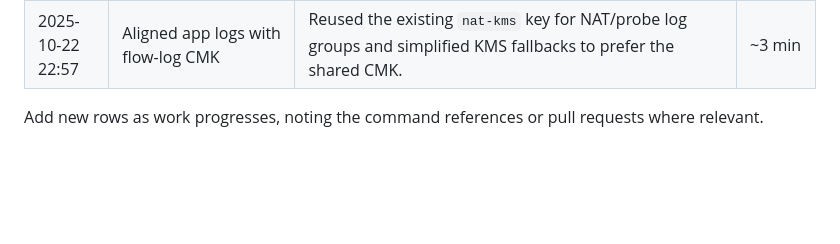
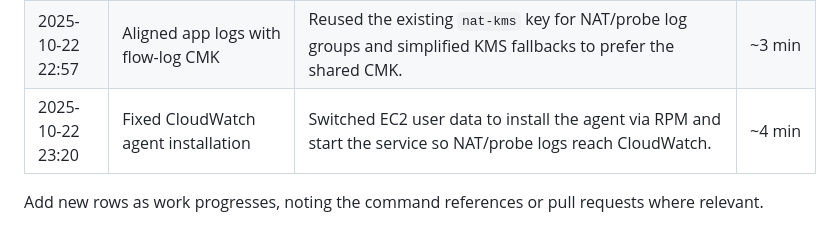
Before and after one commit to vilyaua/test_task, a Markdown page: ACTIVITY_LOG.md, the part around the change. Drawn GitHub-style; blank space fills up the shorter version.

Commit message:
refactored cw agent installation

```diff
--- a/ACTIVITY_LOG.md
+++ b/ACTIVITY_LOG.md
@@ -74,5 +74,6 @@ This log captures significant repository activities handled by the agent. Timest
 | 2025-10-22 22:05  | Built CloudWatch logging + collector Lambda  | Added encrypted log groups, EC2 CloudWatch agent config, and a Python log-collector Lambda with X-Ray/tracing-enabled execution. | ~18 min    |
 | 2025-10-22 22:42  | Hardened IAM + log encryption fallbacks      | Granted GitHub/Terraform roles instance-profile rights, added KMS defaults for app log groups, and expanded key policy coverage. | ~8 min     |
 | 2025-10-22 22:57  | Aligned app logs with flow-log CMK           | Reused the existing `nat-kms` key for NAT/probe log groups and simplified KMS fallbacks to prefer the shared CMK. | ~3 min     |
+| 2025-10-22 23:20  | Fixed CloudWatch agent installation          | Switched EC2 user data to install the agent via RPM and start the service so NAT/probe logs reach CloudWatch. | ~4 min     |
 
 Add new rows as work progresses, noting the command references or pull requests where relevant.
```
